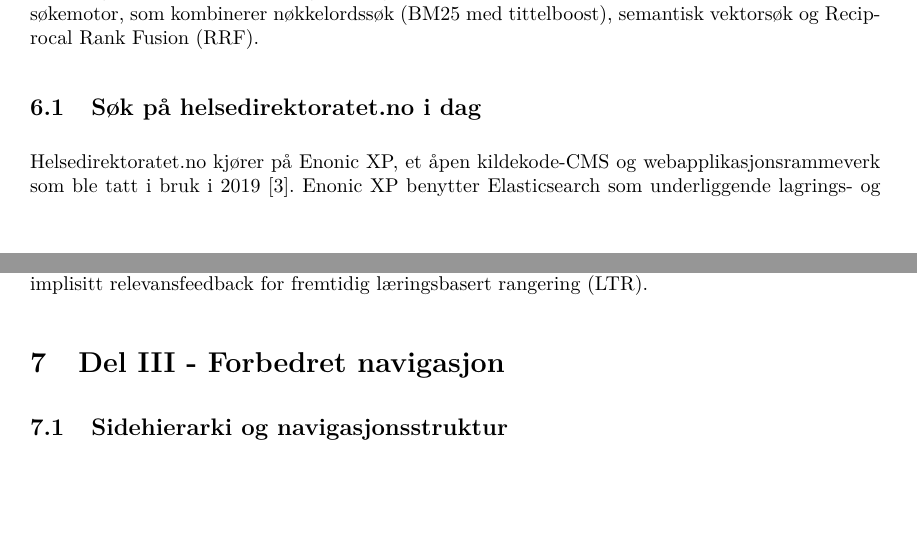
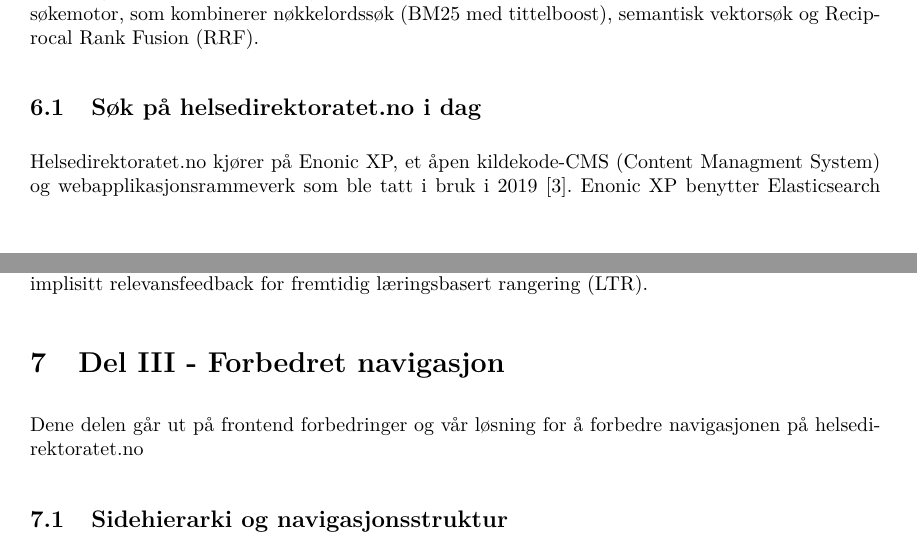
Before and after one commit to ai-search-navigation-bachelor/Bachelor-Report, a LaTeX document (main.tex, which reads Sections/6.Del2-Søk.tex, Sections/7.Del3-Navigasjon.tex): two parts of pages 28 and 31 of 66, joined at a grey line, cut so that both start at the same text, the shorter picture padded with empty space. Compiled offline with pdfLaTeX.

Commit message:
Updates from Overleaf

```diff
--- a/Sections/6.Del2-Søk.tex
+++ b/Sections/6.Del2-Søk.tex
@@ -11,7 +11,7 @@ Reciprocal Rank Fusion (RRF).
 \subsection{Søk på helsedirektoratet.no i dag}
 \label{sec:soek-i-dag}
 
-Helsedirektoratet.no kjører på Enonic XP, et åpen kildekode-CMS og
+Helsedirektoratet.no kjører på Enonic XP, et åpen kildekode-CMS (Content Managment System) og
 webapplikasjonsrammeverk som ble tatt i bruk i 2019 \cite{enonicCase}.
 Enonic XP benytter Elasticsearch som underliggende lagrings- og indekseringsmotor
 \cite{enonicArchitecture}, noe som i prinsippet gir tilgang til avanserte
--- a/Sections/7.Del3-Navigasjon.tex
+++ b/Sections/7.Del3-Navigasjon.tex
@@ -1,4 +1,6 @@
 \section{Del III - Forbedret navigasjon}
+
+Dene delen går ut på frontend forbedringer og vår løsning for å forbedre navigasjonen på helsedirektoratet.no
 
 \subsection{Sidehierarki og navigasjonsstruktur}
 
```
Also changed, not shown: Intro/Ordliste.tex (+2 -0 lines), Sections/7.Del3-Navigasjon.tex (5 more changed lines).
